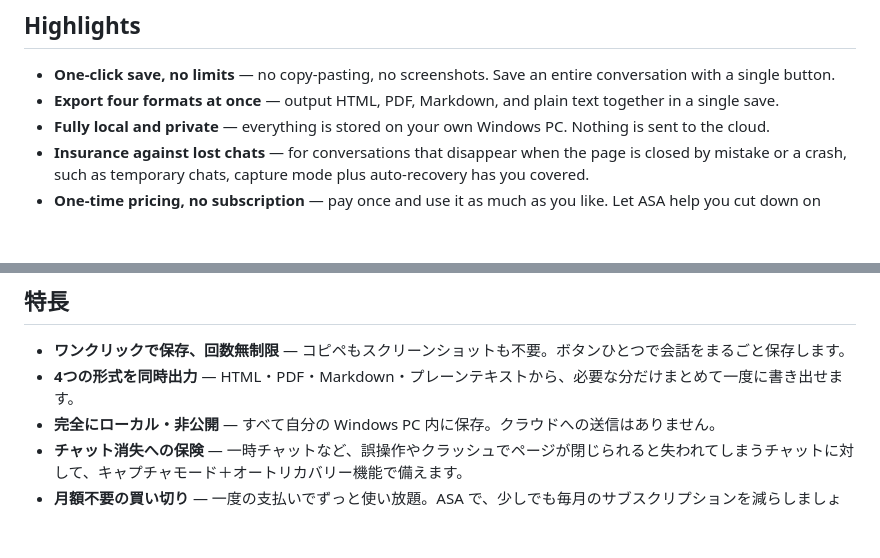
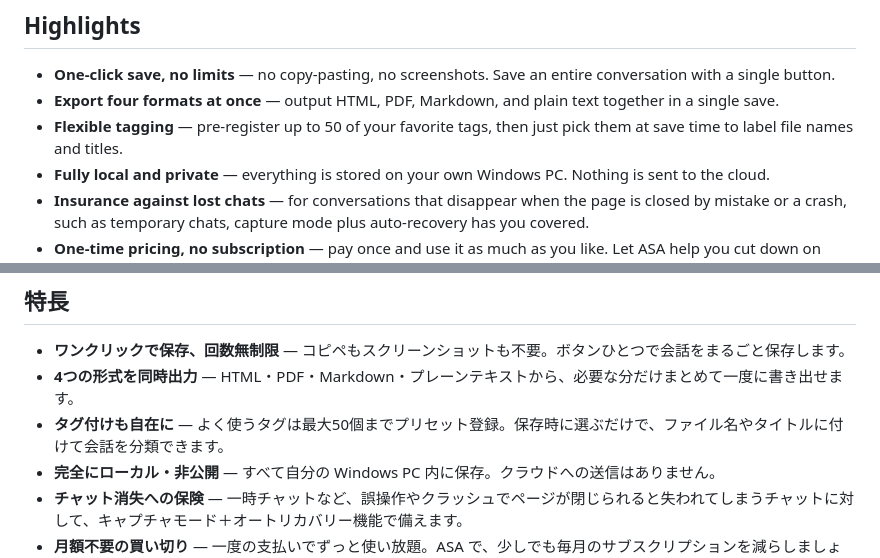
Before and after one commit to jellycotton/AI-Session-Archiver, a Markdown page: README.md, 2 parts joined by grey strips. Rendered like a GitHub page; blank space fills up the shorter version.

Commit message:
docs(readme): add tagging highlight (50 preset tags) to feature bullets
Co-Authored-By: Claude Fable 5 <noreply@anthropic.com>

```diff
--- a/README.md
+++ b/README.md
@@ -15,6 +15,7 @@ It works with the web (browser) versions of ChatGPT, Claude, and Gemini, so you
 
 - **One-click save, no limits** — no copy-pasting, no screenshots. Save an entire conversation with a single button.
 - **Export four formats at once** — output HTML, PDF, Markdown, and plain text together in a single save.
+- **Flexible tagging** — pre-register up to 50 of your favorite tags, then just pick them at save time to label file names and titles.
 - **Fully local and private** — everything is stored on your own Windows PC. Nothing is sent to the cloud.
 - **Insurance against lost chats** — for conversations that disappear when the page is closed by mistake or a crash, such as temporary chats, capture mode plus auto-recovery has you covered.
 - **One-time pricing, no subscription** — pay once and use it as much as you like. Let ASA help you cut down on your monthly subscriptions.
@@ -174,6 +175,7 @@ ChatGPT・Claude・Gemini のウェブ（ブラウザ）版に対応し、使っ
 
 - **ワンクリックで保存、回数無制限** — コピペもスクリーンショットも不要。ボタンひとつで会話をまるごと保存します。
 - **4つの形式を同時出力** — HTML・PDF・Markdown・プレーンテキストから、必要な分だけまとめて一度に書き出せます。
+- **タグ付けも自在に** — よく使うタグは最大50個までプリセット登録。保存時に選ぶだけで、ファイル名やタイトルに付けて会話を分類できます。
 - **完全にローカル・非公開** — すべて自分の Windows PC 内に保存。クラウドへの送信はありません。
 - **チャット消失への保険** — 一時チャットなど、誤操作やクラッシュでページが閉じられると失われてしまうチャットに対して、キャプチャモード＋オートリカバリー機能で備えます。
 - **月額不要の買い切り** — 一度の支払いでずっと使い放題。ASA で、少しでも毎月のサブスクリプションを減らしましょう。
```
